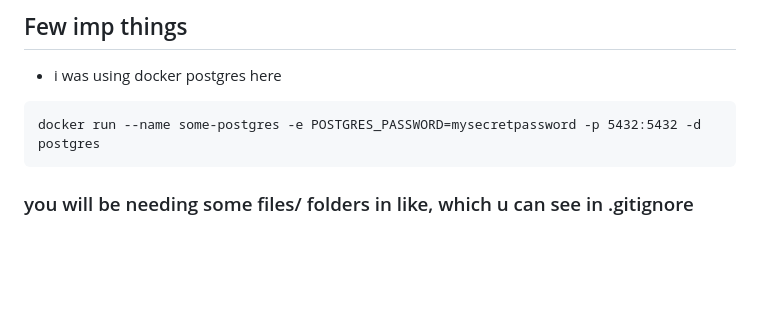
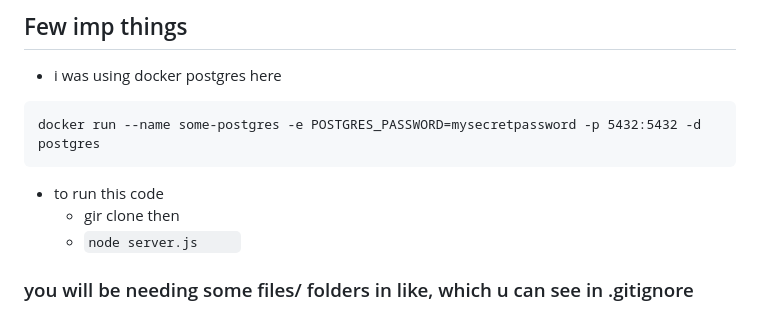
Before and after one commit to cgirish01/xal, a Markdown page: README.md, the part around the change. Drawn GitHub-style; blank space fills up the shorter version.

Commit message:
final readme3

````diff
--- a/README.md
+++ b/README.md
@@ -99,6 +99,9 @@ signs off.
 ```
 docker run --name some-postgres -e POSTGRES_PASSWORD=mysecretpassword -p 5432:5432 -d postgres
 ```
+- to run this code
+  - gir clone then
+  - ```node server.js     ```
 
 ### you will be needing some files/ folders in like, which u can see in .gitignore
   - .env
````
